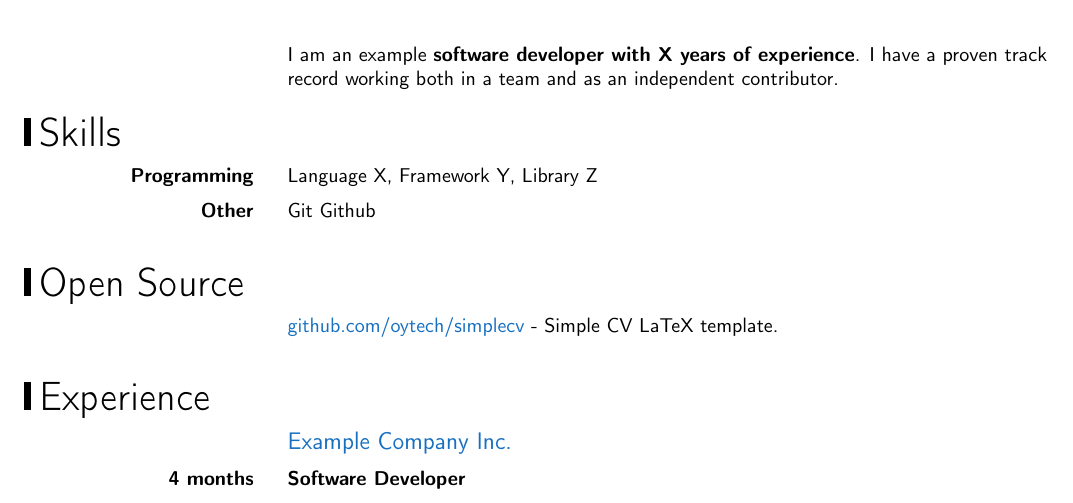
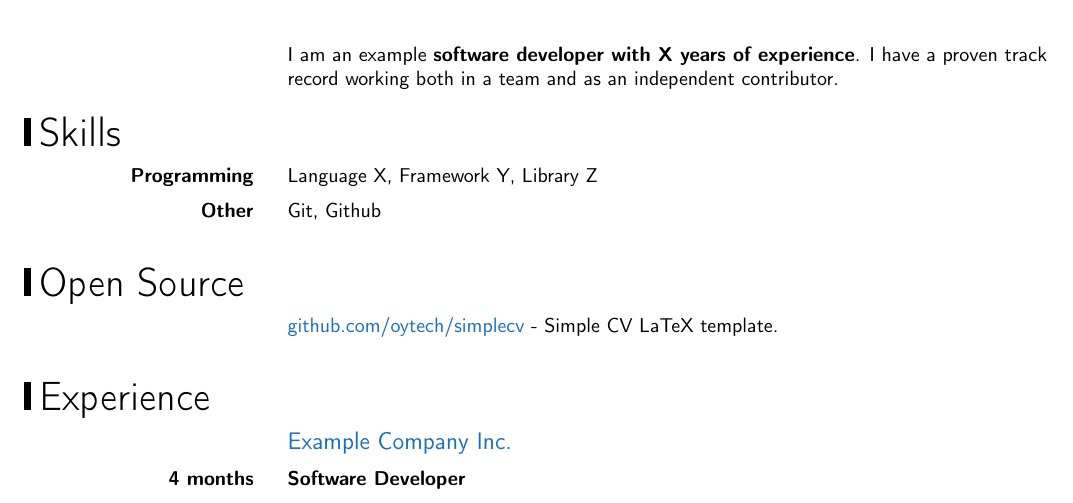
Before and after one commit to oytech/simplecv, a LaTeX CV (example.tex): part of the page, cut so that both start at the same text. Compiled offline with pdfLaTeX.

Commit message:
Fix missing comma

```diff
--- a/example.tex
+++ b/example.tex
@@ -55,7 +55,7 @@
     \textbf{Other}
   }
   \cvmain{
-    Git Github
+    Git, Github
   }
 
   ~
```
Also changed, not shown: example.pdf, example.png.
